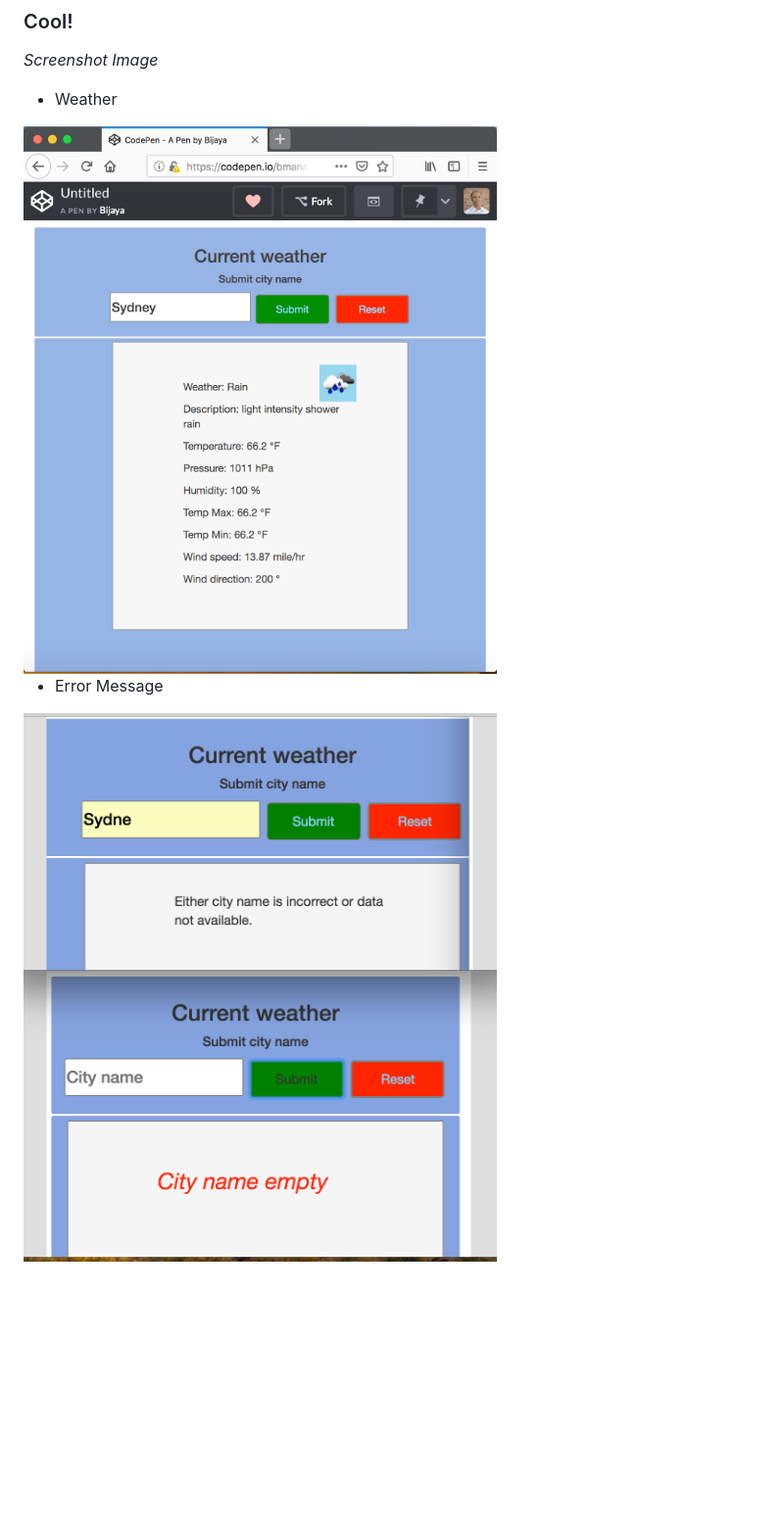
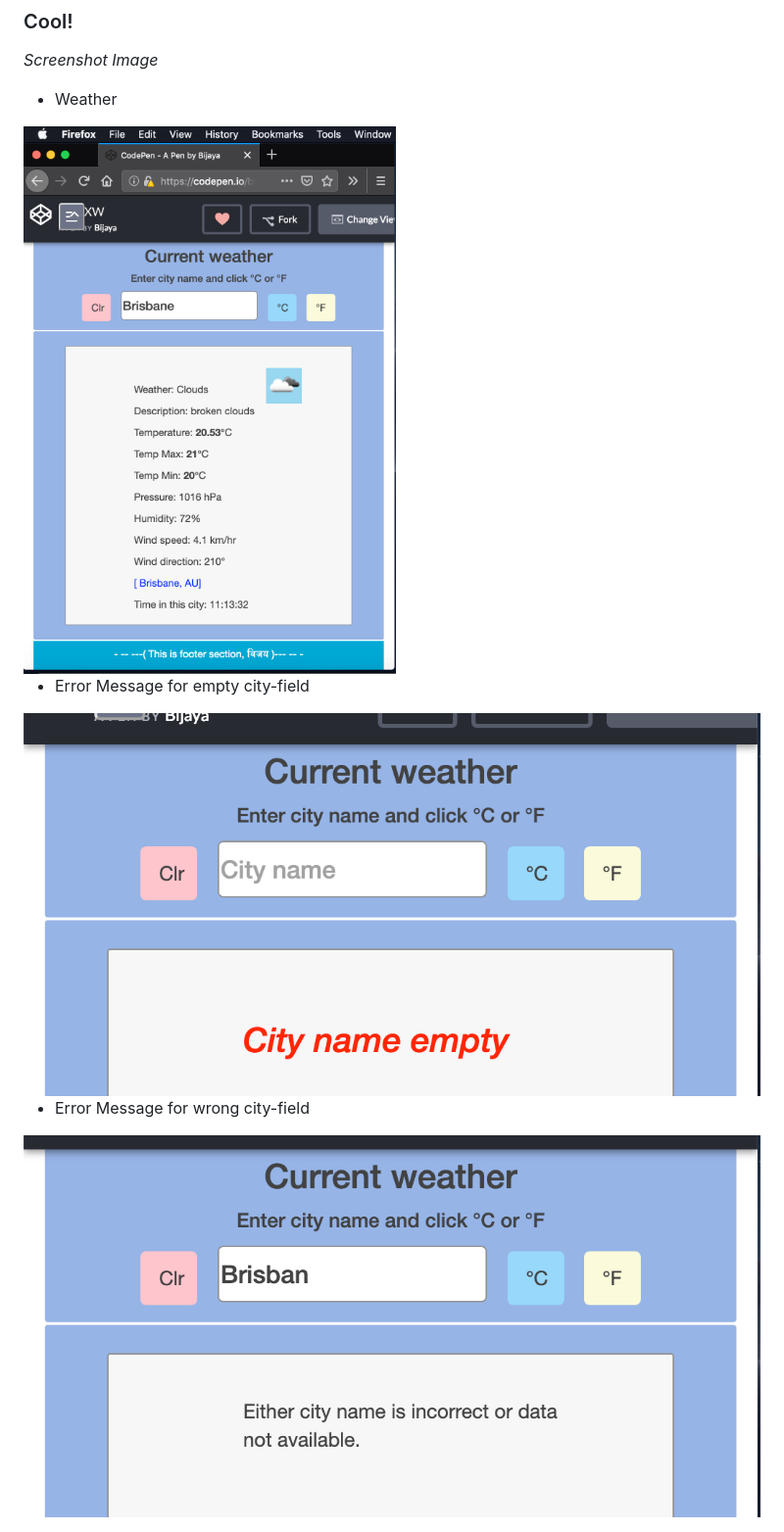
Before and after one commit to bmanandhar/weather_app, a Markdown page: README.md, the part around the change. Shown at 98% size. Rendered like a GitHub page; pictures changed too: weather.png, weather_empty.png (added), weather_error.png (deleted); blank space fills up the shorter version.

```diff
--- a/README.md
+++ b/README.md
@@ -43,5 +43,8 @@ If the city name entered is invalid or has error, it displays error messages acc
 
 <img src="weather.png" alt="Weather" width=400/>
 
-* Error Message
-<img src="weather_error.png" alt="Error" width=400/>
+* Error Message for empty city-field
+<img src="weather_empty.png" alt="Error" width=400/>
+
+* Error Message for wrong city-field
+<img src="weather_wrong.png" alt="Error" width=400/>
```
Also changed, not shown: 3 other files.
